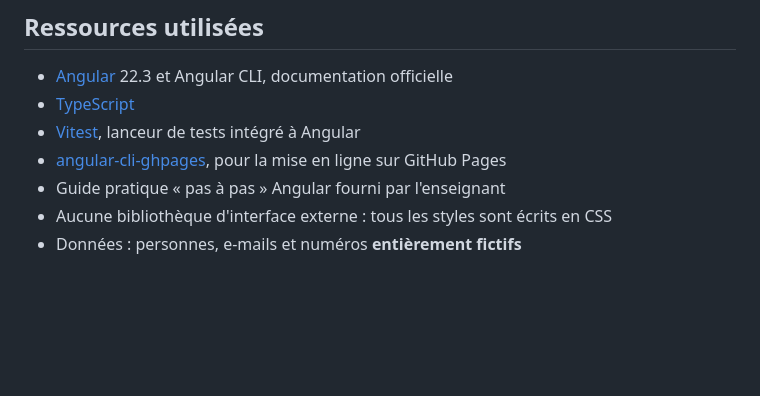
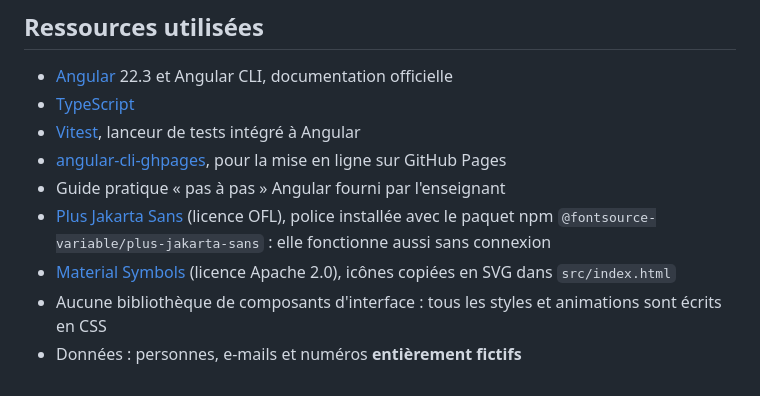
Before and after one commit to Bmgraphie/guide-touristique, a Markdown page: README.md, the part around one of its changes. Drawn GitHub-style; blank space fills up the shorter version.

```diff
--- a/README.md
+++ b/README.md
@@ -185,5 +186,7 @@ Le projet a été réalisé à trois avec Git et GitHub. Chaque membre a travail
 - [Vitest](https://vitest.dev), lanceur de tests intégré à Angular
 - [angular-cli-ghpages](https://www.npmjs.com/package/angular-cli-ghpages), pour la mise en ligne sur GitHub Pages
 - Guide pratique « pas à pas » Angular fourni par l'enseignant
-- Aucune bibliothèque d'interface externe : tous les styles sont écrits en CSS
+- [Plus Jakarta Sans](https://fontsource.org/fonts/plus-jakarta-sans) (licence OFL), police installée avec le paquet npm `@fontsource-variable/plus-jakarta-sans` : elle fonctionne aussi sans connexion
+- [Material Symbols](https://fonts.google.com/icons) (licence Apache 2.0), icônes copiées en SVG dans `src/index.html`
+- Aucune bibliothèque de composants d'interface : tous les styles et animations sont écrits en CSS
 - Données : personnes, e-mails et numéros **entièrement fictifs**
```
Also changed, not shown: other parts of README.md (+1 -0 lines), docs/capture-formulaire.png, docs/capture-liste.png, docs/capture-mobile.png, 12 other files.
